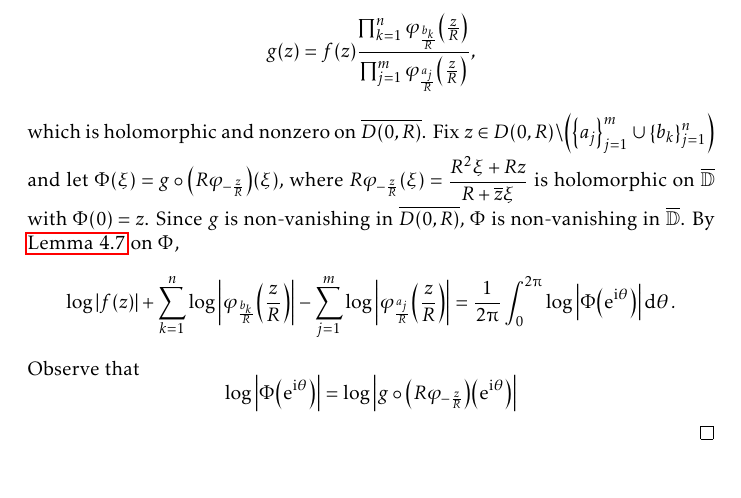
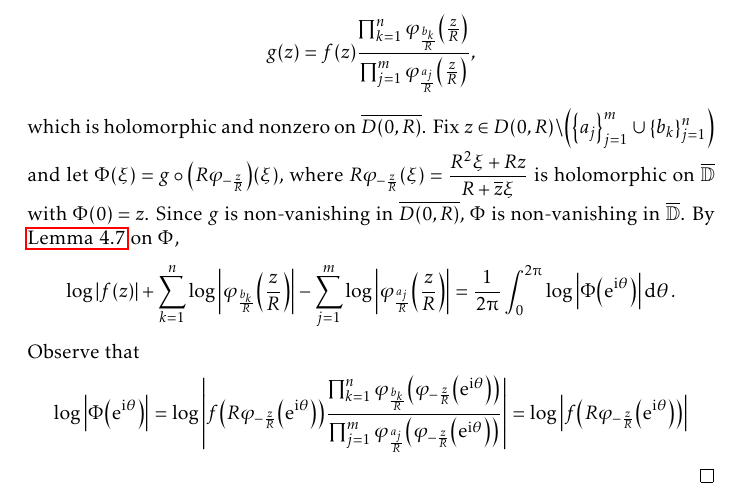
Before and after one commit to slipperking/complex-analysis-latex, a LaTeX document (main.tex): part of page 112 of 151, cut so that both start at the same text. Compiled offline with pdfLaTeX.

Commit message:
overleaf_to_git (Fri Aug  8 00:06:26 2025 -0700): update main.tex from r19407 to r19413

```diff
--- a/main.tex
+++ b/main.tex
@@ -2563,7 +2563,7 @@ As it turns out, an entire function can in fact be constructed for infinitely ma
 \begin{proof}
     Let \(\varphi_{\frac{a_j}{R}}\qty(\frac{z}{R})=\frac{R\qty(z-a_j)}{R^2-\overline{a_j}z}\) and let \(\varphi_{\frac{b_k}{R}}\qty(\frac{z}{R})=\frac{R\qty(z-b_k)}{R^2-\overline{b_k}z}\) for all \(1\leq j\leq m\) and \(1\leq k\leq n\). Consider the function \[g(z)=f(z)\frac{\prod_{k=1}^n\varphi_{\frac{b_k}{R}}\qty(\frac{z}{R})}{\prod_{j=1}^m\varphi_{\frac{a_j}{R}}\qty(\frac{z}{R})},\]
     which is holomorphic and nonzero on \(\overline{D(0,R)}\). Fix \(z\in D(0,R)\setminus\qty(\qty{a_j}_{j=1}^m\cup\qty{b_k}_{j=1}^n)\) and let \(\Phi(\xi)=g\circ\qty(R\varphi_{-\frac{z}{R}})\qty(\xi)\), where \(R\varphi_{-\frac{z}{R}}\qty(\xi)=\frac{R^2\xi+Rz}{R+\overline{z}\xi}\) is holomorphic on \(\overline{\mathbb{D}}\) with \(\Phi(0)=z\). Since \(g\) is non-vanishing in \(\overline{D(0,R)}\), \(\Phi\) is non-vanishing in \(\overline{\mathbb{D}}\). By \autoref{lemma:nonvanishingholomorphiclogarithmabsolutemeanvalueproperty} on \(\Phi\), \[\log\abs{f(z)}+\sum_{k=1}^n\log\abs{\varphi_{\frac{b_k}{R}}\qty(\frac{z}{R})}-\sum_{j=1}^m\log\abs{\varphi_{\frac{a_j}{R}}\qty(\frac{z}{R})}=\frac{1}{2\piup}\int_0^{2\piup}\log\abs{\Phi\qty(\ee^{\ii\theta})}\dd{\theta}.\]
-    Observe that \[\log\abs{\Phi\qty(\ee^{\ii\theta})}=\log\abs{g\circ\qty(R\varphi_{-\frac{z}{R}})\qty(\ee^{\ii\theta})}\]
+    Observe that \[\log\abs{\Phi\qty(\ee^{\ii\theta})}=\log\abs{f\qty(R\varphi_{-\frac{z}{R}}\qty(\ee^{\ii\theta}))\frac{\prod_{k=1}^n\varphi_{\frac{b_k}{R}}\qty(\varphi_{-\frac{z}{R}}\qty(\ee^{\ii\theta}))}{\prod_{j=1}^m\varphi_{\frac{a_j}{R}}\qty(\varphi_{-\frac{z}{R}}\qty(\ee^{\ii\theta}))}}=\log\abs{f\qty(R\varphi_{-\frac{z}{R}}\qty(\ee^{\ii\theta}))}\]
 \end{proof}
 \subsubsection{The Order and Genus of Entire Functions}
 
```
